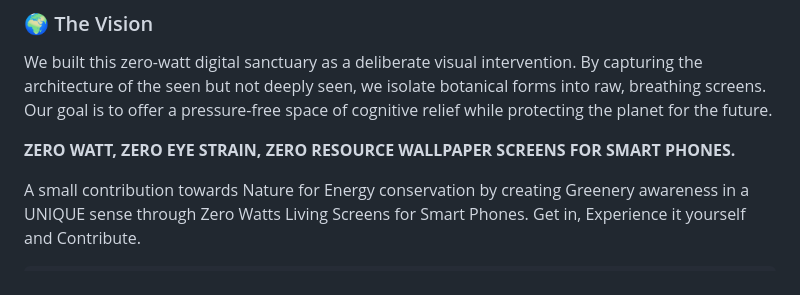
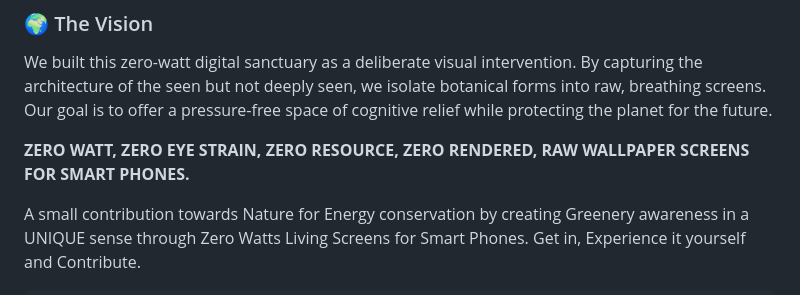
Before and after one commit to gskg02-values/living-screens-organic-wallpapers, a Markdown page: README.md, the part around the change. Rendered like a GitHub page.

Commit message:
Update README with revised vision and details

```diff
--- a/README.md
+++ b/README.md
@@ -3,7 +3,7 @@ Dedicated to Nature towards WORLD ENVIRONMENT DAY 2026 - June 5th.
 ### 🌍 The Vision
 We built this zero-watt digital sanctuary as a deliberate visual intervention. By capturing the architecture of the seen but not deeply seen, we isolate botanical forms into raw, breathing screens. Our goal is to offer a pressure-free space of cognitive relief while protecting the planet for the future.
 
-**ZERO WATT, ZERO EYE STRAIN, ZERO RESOURCE WALLPAPER SCREENS FOR SMART PHONES.**
+**ZERO WATT, ZERO EYE STRAIN, ZERO RESOURCE, ZERO RENDERED, RAW WALLPAPER SCREENS FOR SMART PHONES.**
 
 A small contribution towards Nature for Energy conservation by creating Greenery awareness in a UNIQUE sense through Zero Watts Living Screens for Smart Phones. Get in, Experience it yourself and Contribute.
 
```
